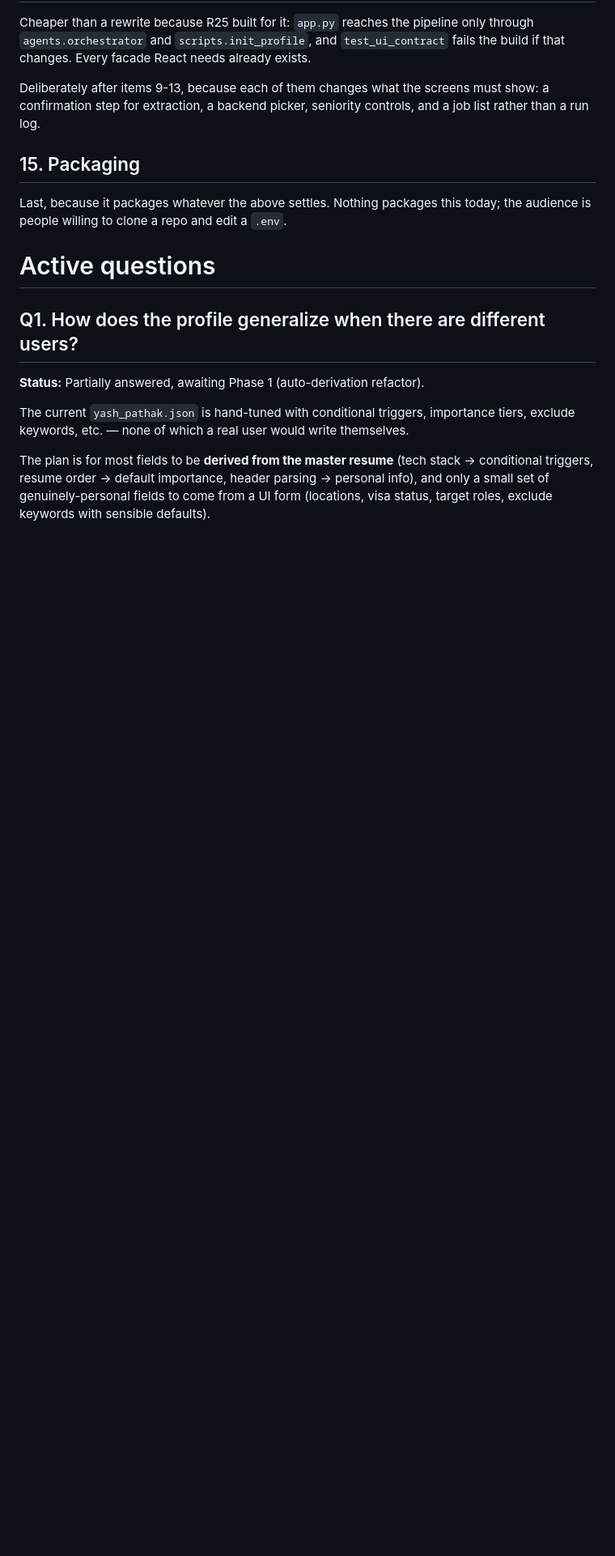
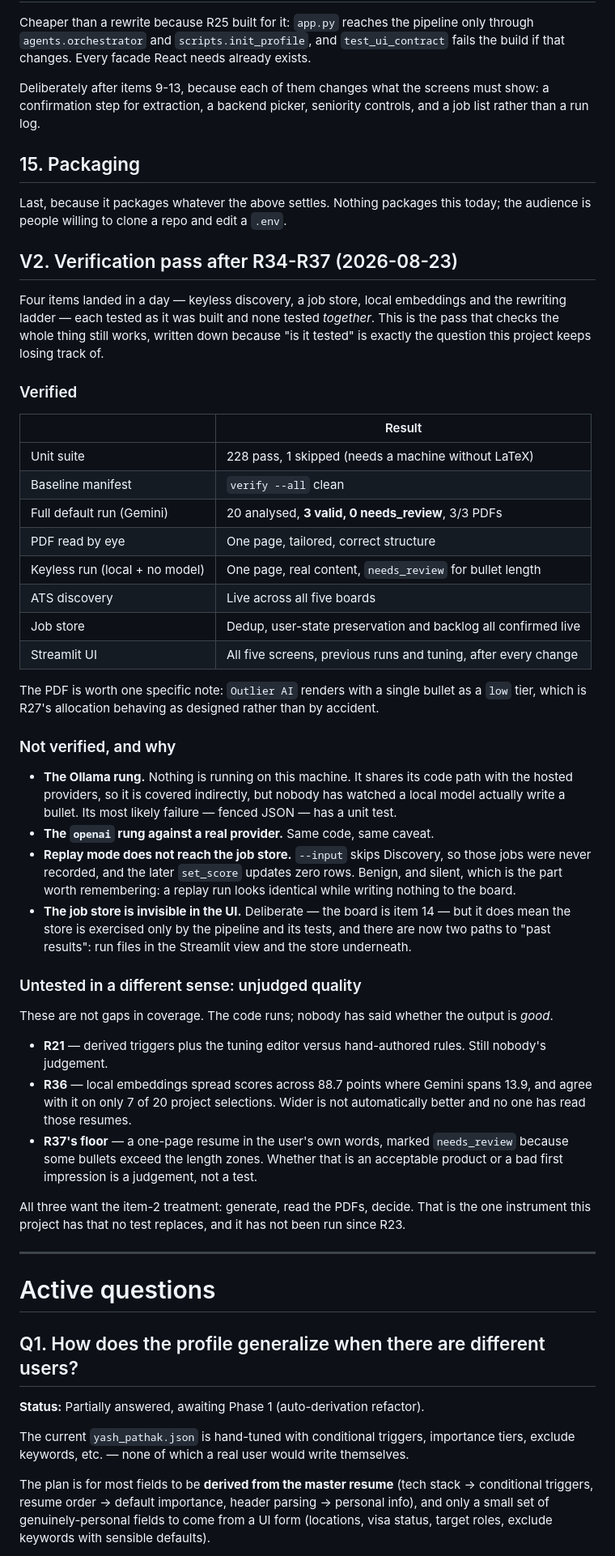
Before and after one commit to YashPathak1446/jobscout, a Markdown page: known_questions.md, the part around the change. Shown at 81% size. GitHub-like rendering; blank space fills up the shorter version.

Commit message:
docs: verification pass after R34-R37 (V2)
Four items landed in a day, each tested as it was built and none tested
together. This records what the whole thing does and does not stand on.

Verified: 228 unit tests, baseline manifest clean, a full default Gemini run
producing 3 valid resumes and 0 needs_review with 3/3 PDFs, one PDF read by
eye, a keyless run producing a one-page resume with real content, live ATS
discovery across five boards, the job store's dedup and user-state and backlog
behaviour, and every Streamlit screen after all four changes.

Not verified: the Ollama and openai rungs against real providers — they share a
code path and their likeliest failure has a unit test, but nobody has watched a
local model write a bullet. Replay mode does not reach the job store, since
--input skips Discovery, which is benign and silent: a replay looks identical
while writing nothing to the board. And the store is invisible in the UI by
design until item 14, so there are now two paths to past results.

Separately, three things are unjudged rather than untested — R21's derived
triggers, R36's much wider score spread, and R37's needs_review floor. The code
runs; nobody has said the output is good. All three want the item-2 treatment:
generate, read the PDFs, decide. That instrument has not been run since R23.

```diff
--- a/known_questions.md
+++ b/known_questions.md
@@ -476,6 +476,67 @@ controls, and a job list rather than a run log.
 Last, because it packages whatever the above settles. Nothing packages this
 today; the audience is people willing to clone a repo and edit a `.env`.
 
+
+## V2. Verification pass after R34-R37 (2026-08-23)
+
+Four items landed in a day — keyless discovery, a job store, local embeddings
+and the rewriting ladder — each tested as it was built and none tested
+*together*. This is the pass that checks the whole thing still works, written
+down because "is it tested" is exactly the question this project keeps losing
+track of.
+
+### Verified
+
+| | Result |
+|---|---|
+| Unit suite | 228 pass, 1 skipped (needs a machine without LaTeX) |
+| Baseline manifest | `verify --all` clean |
+| Full default run (Gemini) | 20 analysed, **3 valid, 0 needs_review**, 3/3 PDFs |
+| PDF read by eye | One page, tailored, correct structure |
+| Keyless run (local + no model) | One page, real content, `needs_review` for bullet length |
+| ATS discovery | Live across all five boards |
+| Job store | Dedup, user-state preservation and backlog all confirmed live |
+| Streamlit UI | All five screens, previous runs and tuning, after every change |
+
+The PDF is worth one specific note: `Outlier AI` renders with a single bullet
+as a `low` tier, which is R27's allocation behaving as designed rather than
+by accident.
+
+### Not verified, and why
+
+- **The Ollama rung.** Nothing is running on this machine. It shares its code
+  path with the hosted providers, so it is covered indirectly, but nobody has
+  watched a local model actually write a bullet. Its most likely failure —
+  fenced JSON — has a unit test.
+- **The `openai` rung against a real provider.** Same code, same caveat.
+- **Replay mode does not reach the job store.** `--input` skips Discovery, so
+  those jobs were never recorded, and the later `set_score` updates zero rows.
+  Benign, and silent, which is the part worth remembering: a replay run looks
+  identical while writing nothing to the board.
+- **The job store is invisible in the UI.** Deliberate — the board is item 14
+  — but it does mean the store is exercised only by the pipeline and its
+  tests, and there are now two paths to "past results": run files in the
+  Streamlit view and the store underneath.
+
+### Untested in a different sense: unjudged quality
+
+These are not gaps in coverage. The code runs; nobody has said whether the
+output is *good*.
+
+- **R21** — derived triggers plus the tuning editor versus hand-authored
+  rules. Still nobody's judgement.
+- **R36** — local embeddings spread scores across 88.7 points where Gemini
+  spans 13.9, and agree with it on only 7 of 20 project selections. Wider is
+  not automatically better and no one has read those resumes.
+- **R37's floor** — a one-page resume in the user's own words, marked
+  `needs_review` because some bullets exceed the length zones. Whether that is
+  an acceptable product or a bad first impression is a judgement, not a test.
+
+All three want the item-2 treatment: generate, read the PDFs, decide. That is
+the one instrument this project has that no test replaces, and it has not been
+run since R23.
+
+---
 
 # Active questions
 
```
